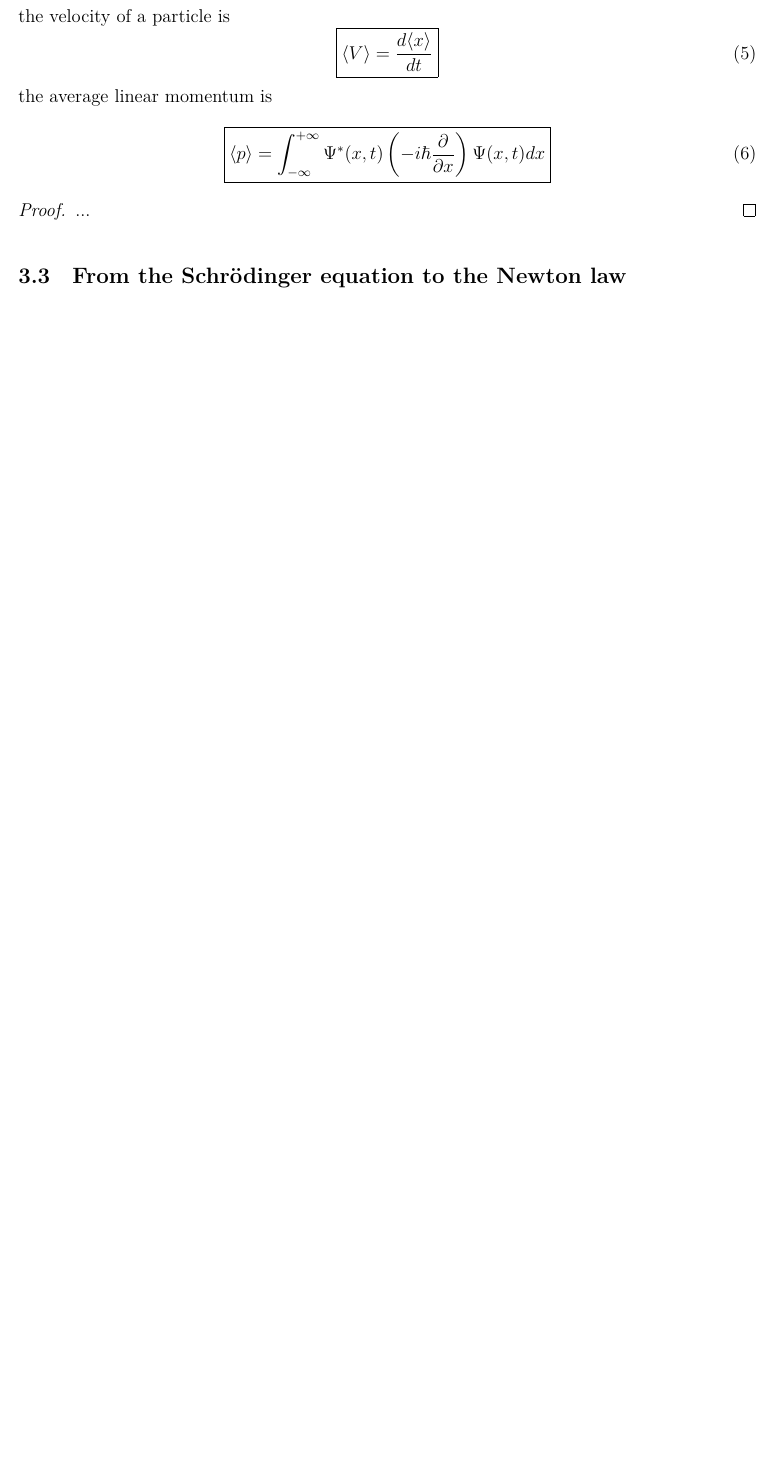
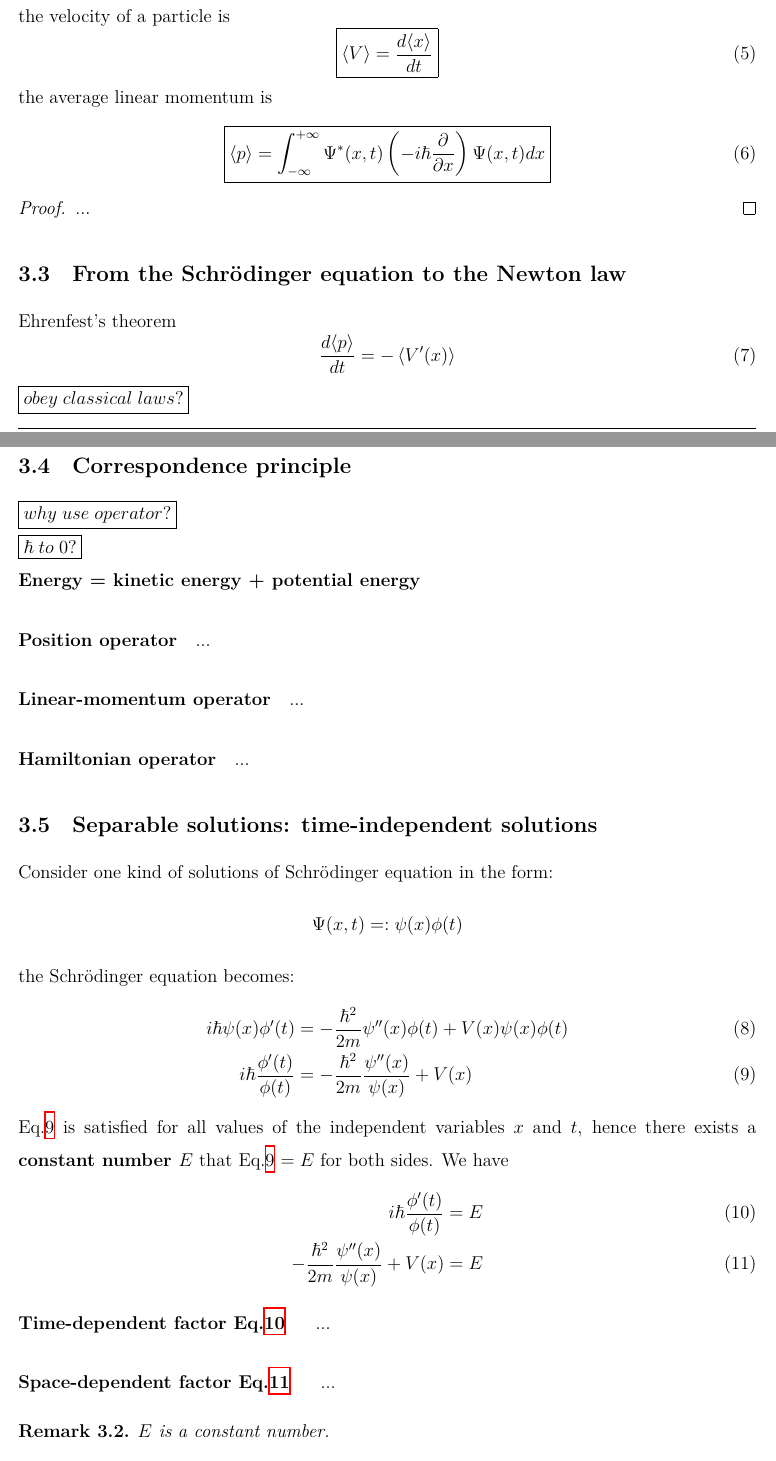
Before and after one commit to chongfengling/A-note-for-Quantum-Mechanics, a LaTeX document (PHY301_Quantum_Mechanics/phy301_quantum_mechaincs.tex, which reads PHY301_Quantum_Mechanics/3_Schroedinger_equation.tex): part of page 6 of 6 before the commit and two parts of pages 6 and 7 of 8 after it, the two joined at a grey line, cut so that both start at the same text, the shorter picture padded with empty space. The pictures show the PDF file PHY301_Quantum_Mechanics/phy301_quantum_mechaincs.pdf that the author committed with the source.

Commit message:
✨ feat(phy301_3): add content
add chapter 3.5 and some questions

```diff
--- a/PHY301_Quantum_Mechanics/3_Schroedinger_equation.tex
+++ b/PHY301_Quantum_Mechanics/3_Schroedinger_equation.tex
@@ -25,6 +25,7 @@ Due to its definition, the wave function has to be normalized at all time. That
 \begin{remark}
     Not all solutions of the Schrödinger equation are wave function.
 \end{remark}
+\boxed{parameter\; A?}
 \begin{theorem}
     A normalized wave function stays normalized.
 \end{theorem}
@@ -66,4 +67,53 @@ the average linear momentum is
 \end{proof}
 
 \subsection{From the Schrödinger equation to the Newton law}
+Ehrenfest's theorem
+\begin{equation}
+    \frac{d\langle p\rangle}{d t}=-\left\langle V^{\prime}(x)\right\rangle
+\end{equation}
+\boxed{obey\;classical\;laws?}
+
+
+\subsection{Correspondence principle}
+\boxed{why\;use\;operator?}\\
+\boxed{\hbar\;to\;0?}\\
+\textbf{Energy = kinetic energy + potential energy}
+
+\paragraph{Position operator}
 ...
+
+\paragraph{Linear-momentum operator}
+...
+
+\paragraph{Hamiltonian operator}
+...
+
+\subsection{Separable solutions: time-independent solutions}
+Consider one kind of solutions of Schrödinger equation in the form:
+$$
+    \Psi(x, t)=: \psi(x) \phi(t)
+$$
+the Schrödinger equation becomes:
+\begin{align}
+    i \hbar \psi(x) \phi^{\prime}(t)         & =-\frac{\hbar^{2}}{2 m} \psi^{\prime \prime}(x) \phi(t)+V(x) \psi(x) \phi(t)    \\
+    i \hbar \frac{\phi^{\prime}(t)}{\phi(t)} & =-\frac{\hbar^{2}}{2 m} \frac{\psi^{\prime \prime}(x)}{\psi(x)}+V(x)\label{eq7}
+\end{align}
+\myref{eq7} is satisfied for all values of the independent variables $x$ and $t$, hence there exists a \textbf{constant number $E$} that \myref{eq7} $=E$ for both sides. We have
+\begin{align}
+    i \hbar \frac{\phi^{\prime}(t)}{\phi(t)}                            & =E \label{eq8} \\
+    -\frac{\hbar^{2}}{2 m} \frac{\psi^{\prime \prime}(x)}{\psi(x)}+V(x) & =E\label{eq9}
+\end{align}
+\paragraph{Time-dependent factor \myref{eq8}}~{}
+...
+\paragraph{Space-dependent factor \myref{eq9}}~{}
+...
+
+\begin{remark}
+    $E$ is a constant number.
+\end{remark}
+\begin{remark}
+    $E$ is a real number.
+\end{remark}
+\begin{proof}
+    ...
+\end{proof}
```
Also changed, not shown: PHY301_Quantum_Mechanics/phy301_quantum_mechaincs.pdf, PHY301_Quantum_Mechanics/3_Schroedinger_equation.tex (11 more changed lines).
